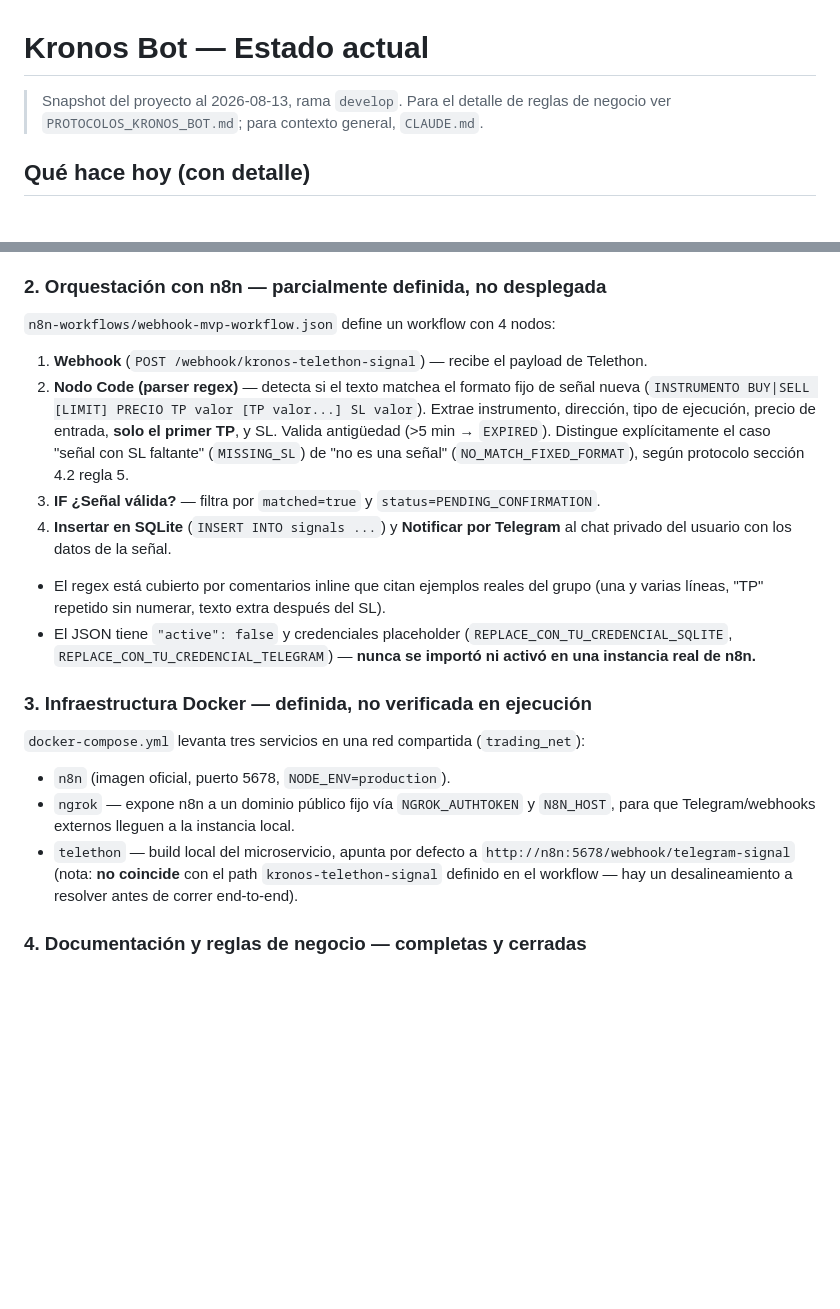
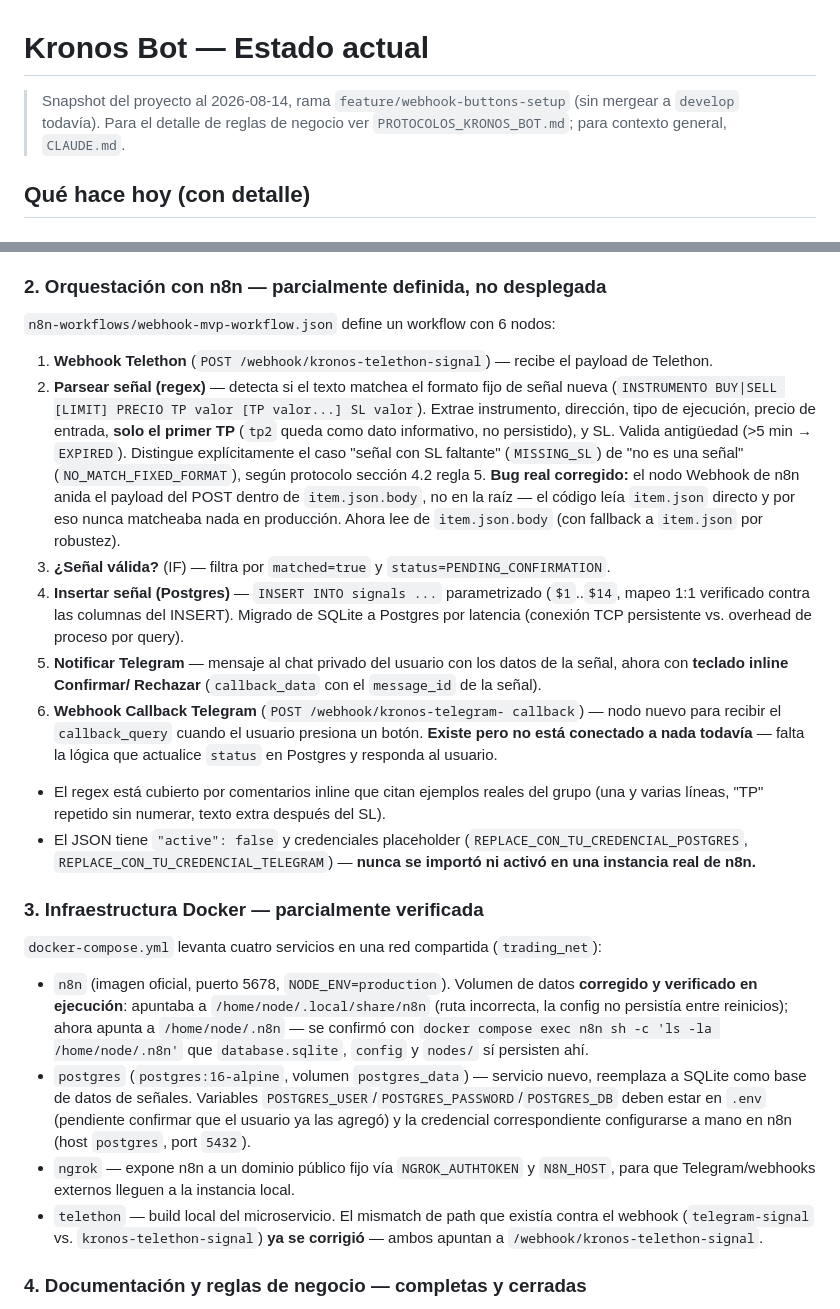
Before and after one commit to alejandro-xoxo/Kronos_Bot, a Markdown page: STATUS.md, 2 parts joined by grey strips. Rendered like a GitHub page; blank space fills up the shorter version.

Commit message:
docs: actualizar STATUS.md con migracion a Postgres, fix de webhook y botones pendientes

```diff
--- a/STATUS.md
+++ b/STATUS.md
@@ -1,8 +1,8 @@
 # Kronos Bot — Estado actual
 
-> Snapshot del proyecto al 2026-08-13, rama `develop`. Para el detalle de
-> reglas de negocio ver `PROTOCOLOS_KRONOS_BOT.md`; para contexto general,
-> `CLAUDE.md`.
+> Snapshot del proyecto al 2026-08-14, rama `feature/webhook-buttons-setup`
+> (sin mergear a `develop` todavía). Para el detalle de reglas de negocio
+> ver `PROTOCOLOS_KRONOS_BOT.md`; para contexto general, `CLAUDE.md`.
 
 ## Qué hace hoy (con detalle)
 
@@ -23,39 +23,65 @@
   persistida en un volumen (`telethon_session`).
 
 ### 2. Orquestación con n8n — parcialmente definida, no desplegada
-`n8n-workflows/webhook-mvp-workflow.json` define un workflow con 4 nodos:
-1. **Webhook** (`POST /webhook/kronos-telethon-signal`) — recibe el
-   payload de Telethon.
-2. **Nodo Code (parser regex)** — detecta si el texto matchea el
-   formato fijo de señal nueva (`INSTRUMENTO BUY|SELL [LIMIT] PRECIO
-   TP valor [TP valor...] SL valor`). Extrae instrumento, dirección,
-   tipo de ejecución, precio de entrada, **solo el primer TP**, y SL.
-   Valida antigüedad (>5 min → `EXPIRED`). Distingue explícitamente el
-   caso "señal con SL faltante" (`MISSING_SL`) de "no es una señal"
+`n8n-workflows/webhook-mvp-workflow.json` define un workflow con 6 nodos:
+1. **Webhook Telethon** (`POST /webhook/kronos-telethon-signal`) —
+   recibe el payload de Telethon.
+2. **Parsear señal (regex)** — detecta si el texto matchea el formato
+   fijo de señal nueva (`INSTRUMENTO BUY|SELL [LIMIT] PRECIO TP valor
+   [TP valor...] SL valor`). Extrae instrumento, dirección, tipo de
+   ejecución, precio de entrada, **solo el primer TP** (`tp2` queda
+   como dato informativo, no persistido), y SL. Valida antigüedad
+   (>5 min → `EXPIRED`). Distingue explícitamente el caso "señal con
+   SL faltante" (`MISSING_SL`) de "no es una señal"
    (`NO_MATCH_FIXED_FORMAT`), según protocolo sección 4.2 regla 5.
-3. **IF ¿Señal válida?** — filtra por `matched=true` y
+   **Bug real corregido:** el nodo Webhook de n8n anida el payload
+   del POST dentro de `item.json.body`, no en la raíz — el código leía
+   `item.json` directo y por eso nunca matcheaba nada en producción.
+   Ahora lee de `item.json.body` (con fallback a `item.json` por
+   robustez).
+3. **¿Señal válida?** (IF) — filtra por `matched=true` y
    `status=PENDING_CONFIRMATION`.
-4. **Insertar en SQLite** (`INSERT INTO signals ...`) y **Notificar
-   por Telegram** al chat privado del usuario con los datos de la
-   señal.
+4. **Insertar señal (Postgres)** — `INSERT INTO signals ...`
+   parametrizado (`$1`..`$14`, mapeo 1:1 verificado contra las
+   columnas del INSERT). Migrado de SQLite a Postgres por latencia
+   (conexión TCP persistente vs. overhead de proceso por query).
+5. **Notificar Telegram** — mensaje al chat privado del usuario con
+   los datos de la señal, ahora con **teclado inline Confirmar/
+   Rechazar** (`callback_data` con el `message_id` de la señal).
+6. **Webhook Callback Telegram** (`POST /webhook/kronos-telegram-
+   callback`) — nodo nuevo para recibir el `callback_query` cuando el
+   usuario presiona un botón. **Existe pero no está conectado a nada
+   todavía** — falta la lógica que actualice `status` en Postgres y
+   responda al usuario.
 - El regex está cubierto por comentarios inline que citan ejemplos
   reales del grupo (una y varias líneas, "TP" repetido sin numerar,
   texto extra después del SL).
 - El JSON tiene `"active": false` y credenciales placeholder
-  (`REPLACE_CON_TU_CREDENCIAL_SQLITE`, `REPLACE_CON_TU_CREDENCIAL_TELEGRAM`)
+  (`REPLACE_CON_TU_CREDENCIAL_POSTGRES`, `REPLACE_CON_TU_CREDENCIAL_TELEGRAM`)
   — **nunca se importó ni activó en una instancia real de n8n.**
 
-### 3. Infraestructura Docker — definida, no verificada en ejecución
-`docker-compose.yml` levanta tres servicios en una red compartida
+### 3. Infraestructura Docker — parcialmente verificada
+`docker-compose.yml` levanta cuatro servicios en una red compartida
 (`trading_net`):
-- `n8n` (imagen oficial, puerto 5678, `NODE_ENV=production`).
+- `n8n` (imagen oficial, puerto 5678, `NODE_ENV=production`). Volumen
+  de datos **corregido y verificado en ejecución**: apuntaba a
+  `/home/node/.local/share/n8n` (ruta incorrecta, la config no
+  persistía entre reinicios); ahora apunta a `/home/node/.n8n` — se
+  confirmó con `docker compose exec n8n sh -c 'ls -la /home/node/.n8n'`
+  que `database.sqlite`, `config` y `nodes/` sí persisten ahí.
+- `postgres` (`postgres:16-alpine`, volumen `postgres_data`) — servicio
+  nuevo, reemplaza a SQLite como base de datos de señales. Variables
+  `POSTGRES_USER`/`POSTGRES_PASSWORD`/`POSTGRES_DB` deben estar en
+  `.env` (pendiente confirmar que el usuario ya las agregó) y la
+  credencial correspondiente configurarse a mano en n8n (host
+  `postgres`, port `5432`).
 - `ngrok` — expone n8n a un dominio público fijo vía `NGROK_AUTHTOKEN`
   y `N8N_HOST`, para que Telegram/webhooks externos lleguen a la
   instancia local.
-- `telethon` — build local del microservicio, apunta por defecto a
-  `http://n8n:5678/webhook/telegram-signal` (nota: **no coincide** con
-  el path `kronos-telethon-signal` definido en el workflow — hay un
-  desalineamiento a resolver antes de correr end-to-end).
+- `telethon` — build local del microservicio. El mismatch de path que
+  existía contra el webhook (`telegram-signal` vs.
+  `kronos-telethon-signal`) **ya se corrigió** — ambos apuntan a
+  `/webhook/kronos-telethon-signal`.
 
 ### 4. Documentación y reglas de negocio — completas y cerradas
 `PROTOCOLOS_KRONOS_BOT.md` es la fuente de verdad, ya escrita en
```
Also changed, not shown: other parts of STATUS.md (+40 -26 lines).
